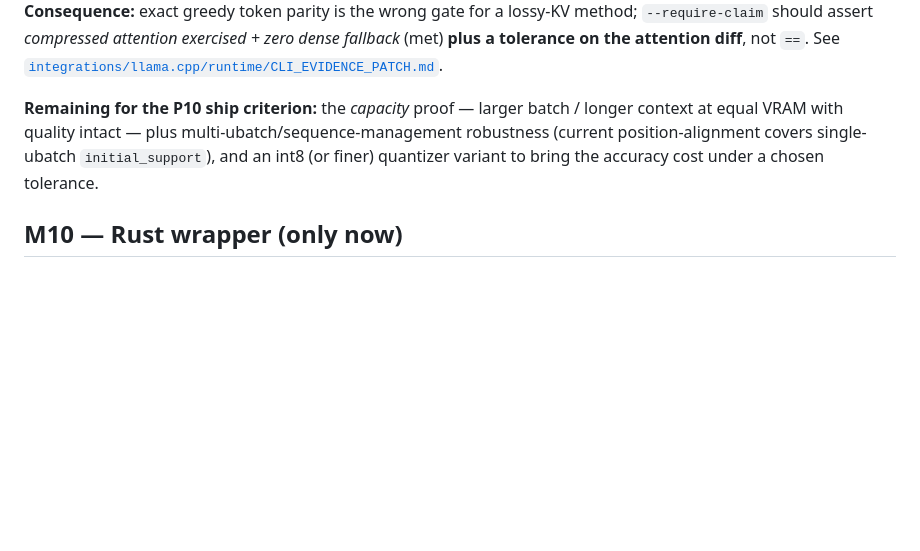
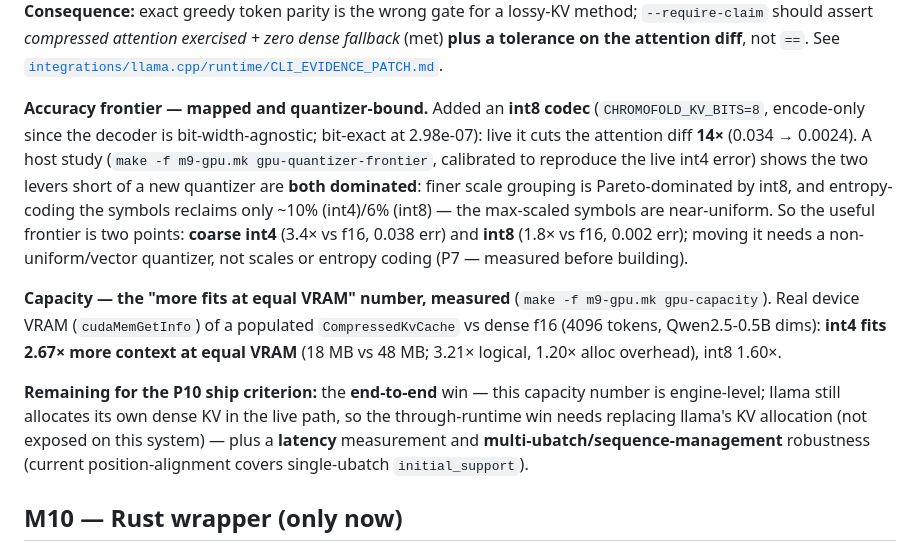
Before and after one commit to cyberpunk042/chromoFold, a Markdown page: specs/03-roadmap.md, the part around the change. GitHub-like rendering; blank space fills up the shorter version.

Commit message:
docs(M9): roadmap records the mapped quantizer frontier + the measured 2.67x capacity number
Co-Authored-By: Claude Opus 4.8 <noreply@anthropic.com>

```diff
--- a/specs/03-roadmap.md
+++ b/specs/03-roadmap.md
@@ -359,9 +359,22 @@ shows **int8 shrinks it ~18× to 0.0017** — the quantizer cost is real and red
 *compressed attention exercised + zero dense fallback* (met) **plus a tolerance on the attention diff**, not `==`.
 See [`integrations/llama.cpp/runtime/CLI_EVIDENCE_PATCH.md`](../integrations/llama.cpp/runtime/CLI_EVIDENCE_PATCH.md).
 
-**Remaining for the P10 ship criterion:** the *capacity* proof — larger batch / longer context at equal VRAM with
-quality intact — plus multi-ubatch/sequence-management robustness (current position-alignment covers single-ubatch
-`initial_support`), and an int8 (or finer) quantizer variant to bring the accuracy cost under a chosen tolerance.
+**Accuracy frontier — mapped and quantizer-bound.** Added an **int8 codec** (`CHROMOFOLD_KV_BITS=8`, encode-only
+since the decoder is bit-width-agnostic; bit-exact at 2.98e-07): live it cuts the attention diff **14×** (0.034 →
+0.0024). A host study (`make -f m9-gpu.mk gpu-quantizer-frontier`, calibrated to reproduce the live int4 error)
+shows the two levers short of a new quantizer are **both dominated**: finer scale grouping is Pareto-dominated by
+int8, and entropy-coding the symbols reclaims only ~10% (int4)/6% (int8) — the max-scaled symbols are near-uniform.
+So the useful frontier is two points: **coarse int4** (3.4× vs f16, 0.038 err) and **int8** (1.8× vs f16, 0.002
+err); moving it needs a non-uniform/vector quantizer, not scales or entropy coding (P7 — measured before building).
+
+**Capacity — the "more fits at equal VRAM" number, measured** (`make -f m9-gpu.mk gpu-capacity`). Real device VRAM
+(`cudaMemGetInfo`) of a populated `CompressedKvCache` vs dense f16 (4096 tokens, Qwen2.5-0.5B dims): **int4 fits
+2.67× more context at equal VRAM** (18 MB vs 48 MB; 3.21× logical, 1.20× alloc overhead), int8 1.60×.
+
+**Remaining for the P10 ship criterion:** the **end-to-end** win — this capacity number is engine-level; llama still
+allocates its own dense KV in the live path, so the through-runtime win needs replacing llama's KV allocation (not
+exposed on this system) — plus a **latency** measurement and **multi-ubatch/sequence-management** robustness
+(current position-alignment covers single-ubatch `initial_support`).
 
 ## M10 — Rust wrapper (only now)
 **Goal.** Add the Rust safe-systems layer (parsing, integrity, mmap, corpus, CLI, server glue) over the C ABI —
```
